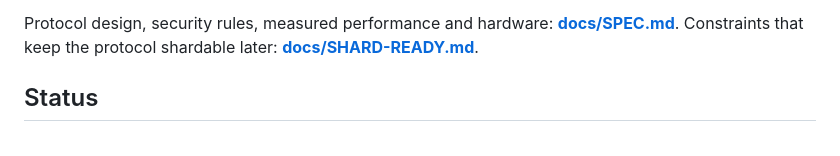
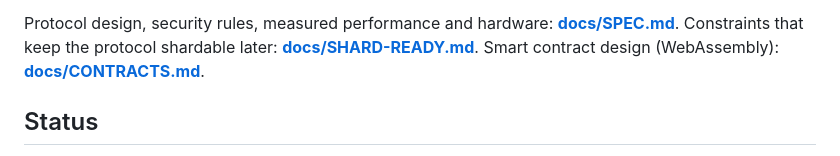
Before and after one commit to cintelis/stein-chain, a Markdown page: README.md, the part around the change. Drawn GitHub-style.

```diff
--- a/README.md
+++ b/README.md
@@ -18,6 +18,7 @@ A post-quantum layer-1 blockchain. Native token: **STEIN**.
 
 Protocol design, security rules, measured performance and hardware: **[docs/SPEC.md](docs/SPEC.md)**.
 Constraints that keep the protocol shardable later: **[docs/SHARD-READY.md](docs/SHARD-READY.md)**.
+Smart contract design (WebAssembly): **[docs/CONTRACTS.md](docs/CONTRACTS.md)**.
 
 ## Status
 
```
Also changed, not shown: docs/CONTRACTS.md (added, +408 -0 lines), docs/SPEC.md (+6 -3 lines).
